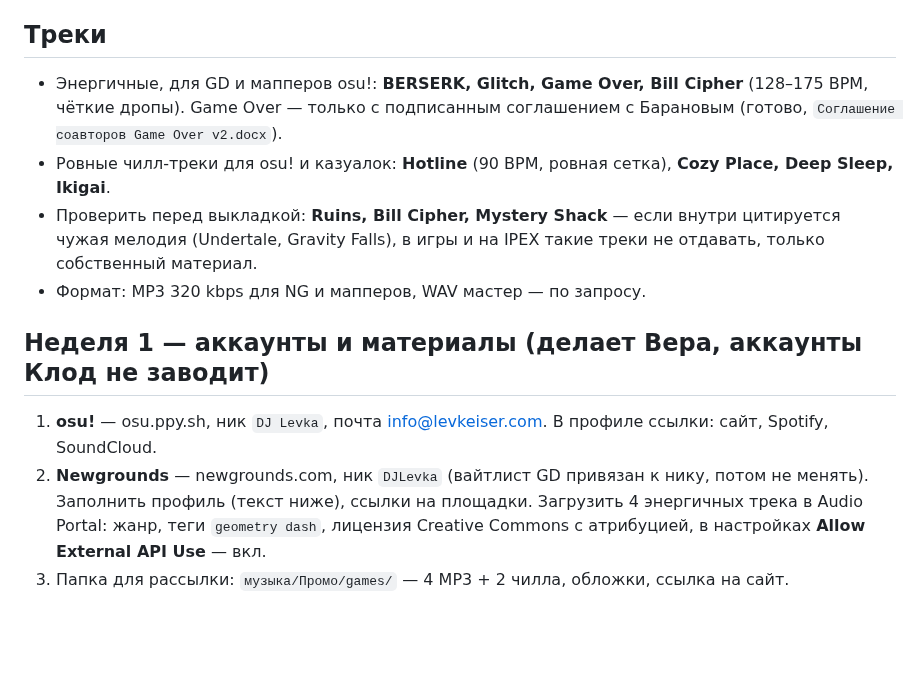
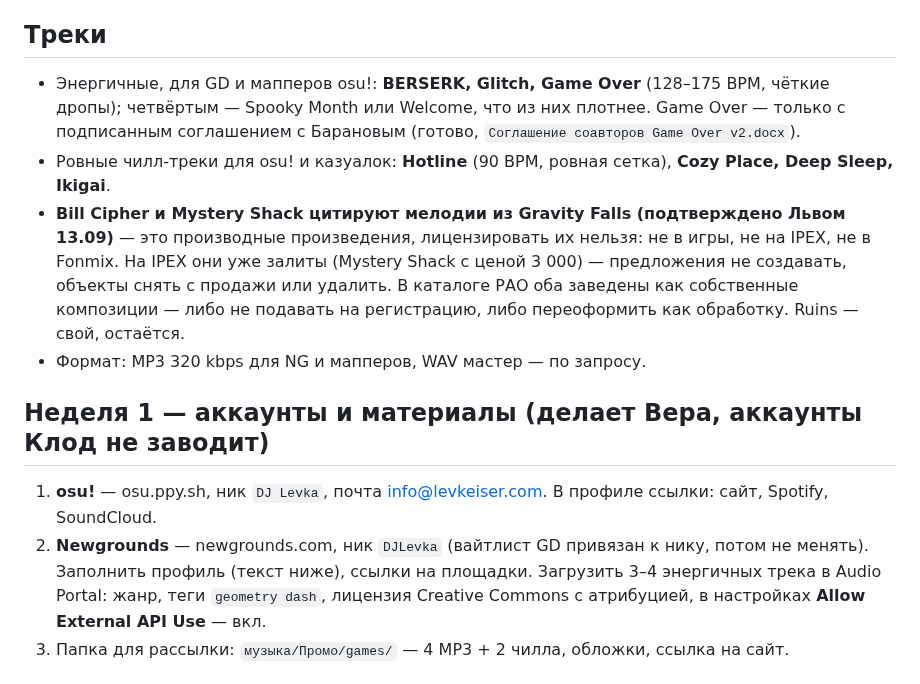
Before and after one commit to verakeiser2012-coder/lks, a Markdown page: notes/games-plan.md, the part around the change. Drawn GitHub-style; blank space fills up the shorter version.

Commit message:
План по играм: Bill Cipher и Mystery Shack исключены как производные
Co-Authored-By: Claude Opus 5 <noreply@anthropic.com>

```diff
--- a/notes/games-plan.md
+++ b/notes/games-plan.md
@@ -26,18 +26,22 @@
 
 ## Треки
 
-- Энергичные, для GD и мапперов osu!: **BERSERK, Glitch, Game Over, Bill Cipher** (128–175 BPM, чёткие дропы).
+- Энергичные, для GD и мапперов osu!: **BERSERK, Glitch, Game Over** (128–175 BPM, чёткие дропы); четвёртым —
+  Spooky Month или Welcome, что из них плотнее.
   Game Over — только с подписанным соглашением с Барановым (готово, `Соглашение соавторов Game Over v2.docx`).
 - Ровные чилл-треки для osu! и казуалок: **Hotline** (90 BPM, ровная сетка), **Cozy Place, Deep Sleep, Ikigai**.
-- Проверить перед выкладкой: **Ruins, Bill Cipher, Mystery Shack** — если внутри цитируется чужая мелодия
-  (Undertale, Gravity Falls), в игры и на IPEX такие треки не отдавать, только собственный материал.
+- **Bill Cipher и Mystery Shack цитируют мелодии из Gravity Falls (подтверждено Львом 13.09)** — это
+  производные произведения, лицензировать их нельзя: не в игры, не на IPEX, не в Fonmix. На IPEX они уже
+  залиты (Mystery Shack с ценой 3 000) — предложения не создавать, объекты снять с продажи или удалить.
+  В каталоге РАО оба заведены как собственные композиции — либо не подавать на регистрацию, либо
+  переоформить как обработку. Ruins — свой, остаётся.
 - Формат: MP3 320 kbps для NG и мапперов, WAV мастер — по запросу.
 
 ## Неделя 1 — аккаунты и материалы (делает Вера, аккаунты Клод не заводит)
 
 1. **osu!** — osu.ppy.sh, ник `DJ Levka`, почта info@levkeiser.com. В профиле ссылки: сайт, Spotify, SoundCloud.
 2. **Newgrounds** — newgrounds.com, ник `DJLevka` (вайтлист GD привязан к нику, потом не менять).
-   Заполнить профиль (текст ниже), ссылки на площадки. Загрузить 4 энергичных трека в Audio Portal:
+   Заполнить профиль (текст ниже), ссылки на площадки. Загрузить 3–4 энергичных трека в Audio Portal:
    жанр, теги `geometry dash`, лицензия Creative Commons с атрибуцией, в настройках **Allow External API Use** — вкл.
 3. Папка для рассылки: `музыка/Промо/games/` — 4 MP3 + 2 чилла, обложки, ссылка на сайт.
 
```
